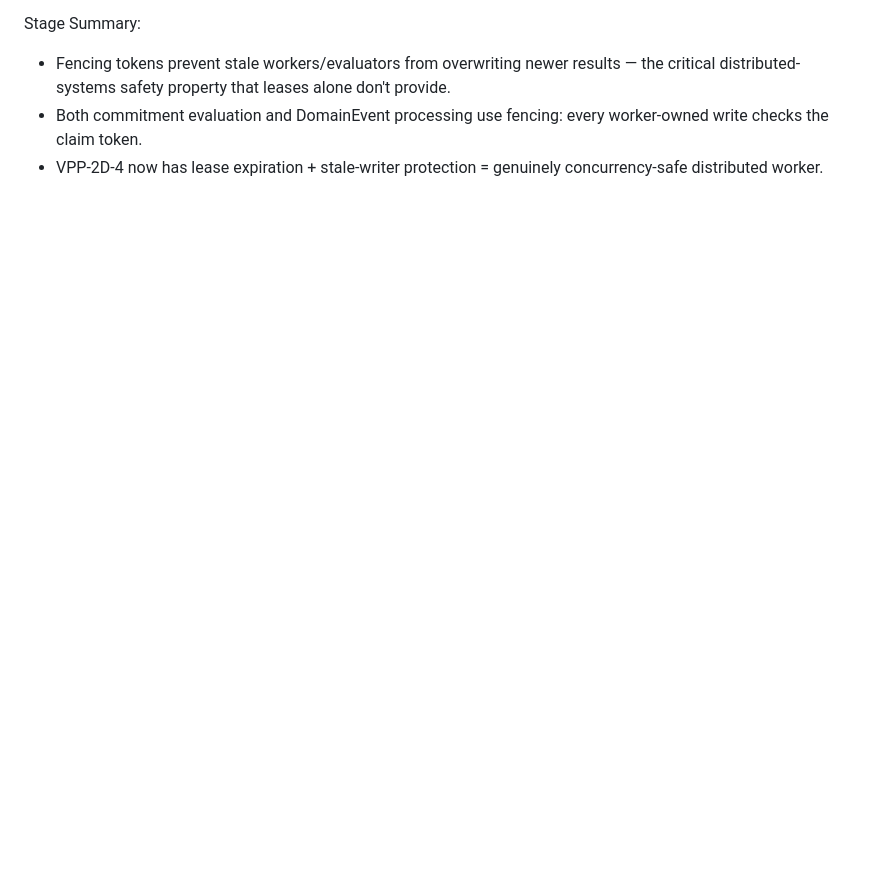
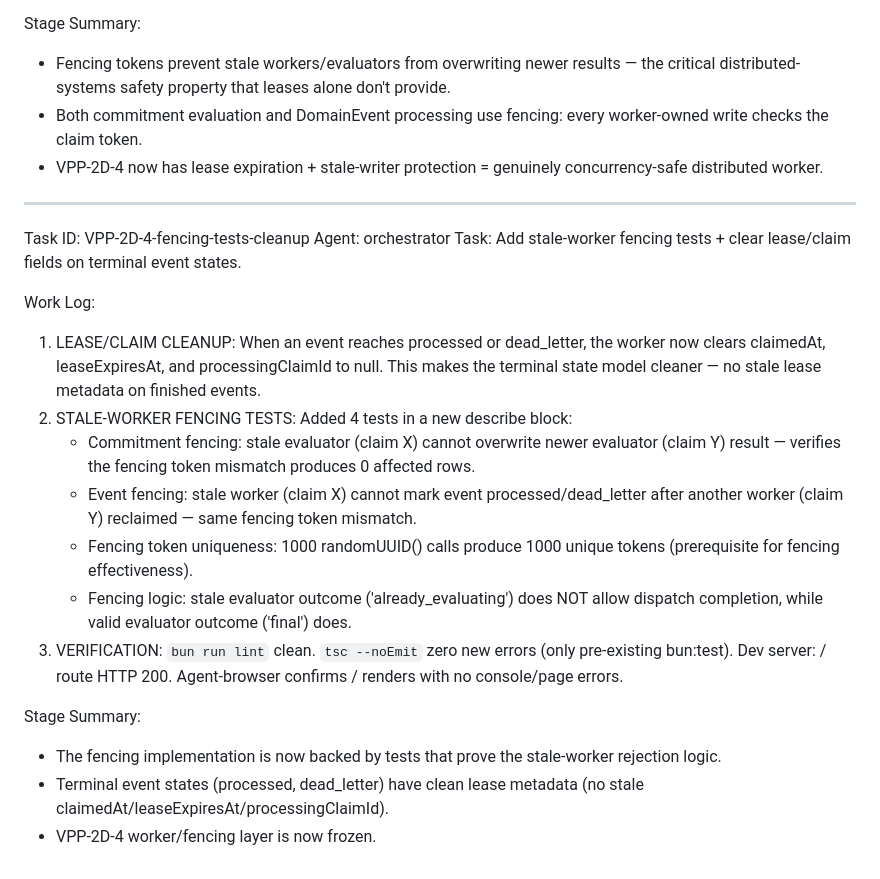
Before and after one commit to pectoraux/iaas-platform, a Markdown page: worklog.md, the part around the change. GitHub-like rendering; blank space fills up the shorter version.

Commit message:
8ec8f6bb-9ff9-4693-8294-54fd21b81f6f

```diff
--- a/worklog.md
+++ b/worklog.md
@@ -1415,3 +1415,22 @@ Stage Summary:
 - Fencing tokens prevent stale workers/evaluators from overwriting newer results — the critical distributed-systems safety property that leases alone don't provide.
 - Both commitment evaluation and DomainEvent processing use fencing: every worker-owned write checks the claim token.
 - VPP-2D-4 now has lease expiration + stale-writer protection = genuinely concurrency-safe distributed worker.
+
+---
+Task ID: VPP-2D-4-fencing-tests-cleanup
+Agent: orchestrator
+Task: Add stale-worker fencing tests + clear lease/claim fields on terminal event states.
+
+Work Log:
+1. LEASE/CLAIM CLEANUP: When an event reaches processed or dead_letter, the worker now clears claimedAt, leaseExpiresAt, and processingClaimId to null. This makes the terminal state model cleaner — no stale lease metadata on finished events.
+2. STALE-WORKER FENCING TESTS: Added 4 tests in a new describe block:
+   - Commitment fencing: stale evaluator (claim X) cannot overwrite newer evaluator (claim Y) result — verifies the fencing token mismatch produces 0 affected rows.
+   - Event fencing: stale worker (claim X) cannot mark event processed/dead_letter after another worker (claim Y) reclaimed — same fencing token mismatch.
+   - Fencing token uniqueness: 1000 randomUUID() calls produce 1000 unique tokens (prerequisite for fencing effectiveness).
+   - Fencing logic: stale evaluator outcome ('already_evaluating') does NOT allow dispatch completion, while valid evaluator outcome ('final') does.
+3. VERIFICATION: `bun run lint` clean. `tsc --noEmit` zero new errors (only pre-existing bun:test). Dev server: / route HTTP 200. Agent-browser confirms / renders with no console/page errors.
+
+Stage Summary:
+- The fencing implementation is now backed by tests that prove the stale-worker rejection logic.
+- Terminal event states (processed, dead_letter) have clean lease metadata (no stale claimedAt/leaseExpiresAt/processingClaimId).
+- VPP-2D-4 worker/fencing layer is now frozen.
```
